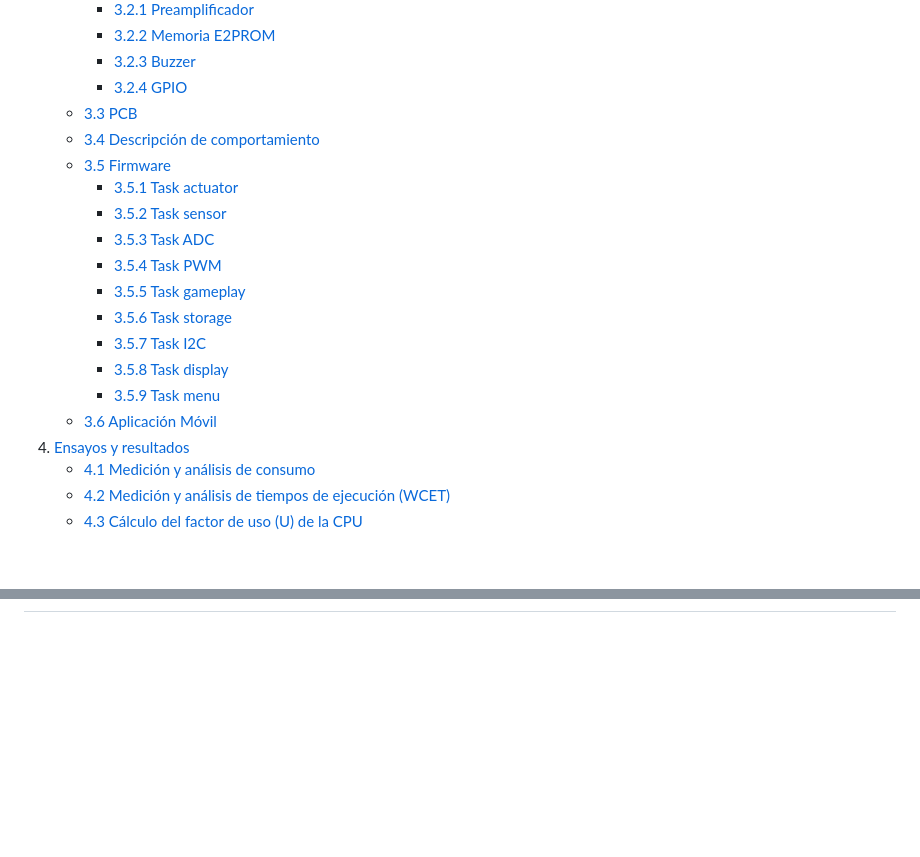
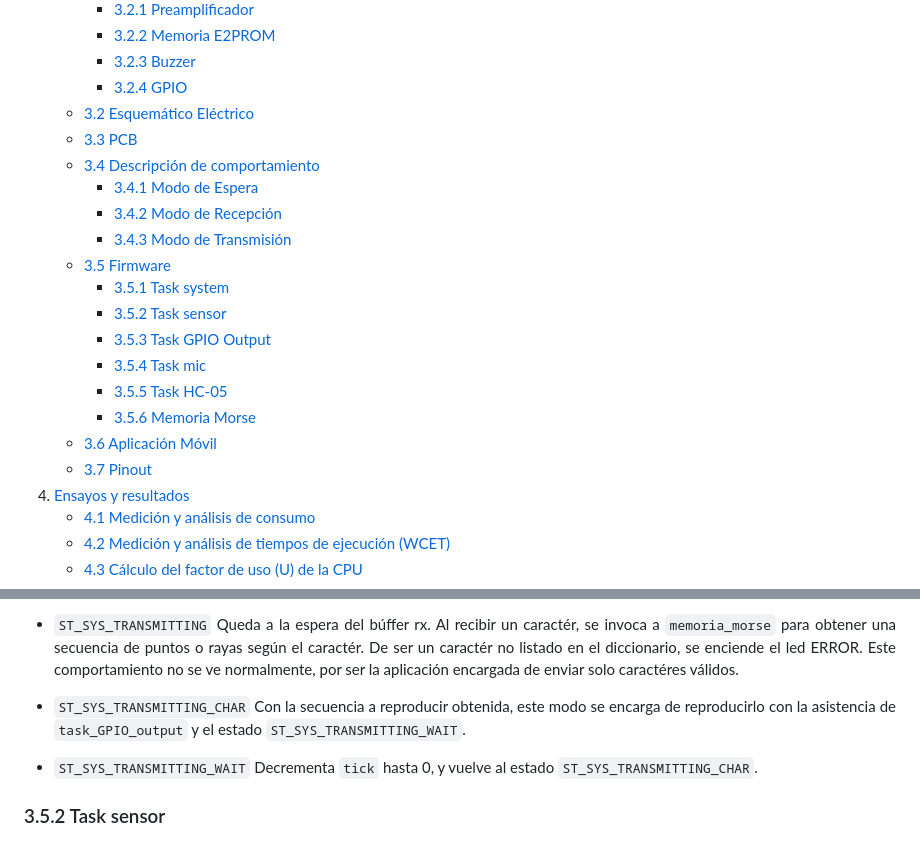
Before and after one commit to SantangeloEzequiel/tdse-tf_3-06, a Markdown page: Informe_Final.md, 2 parts joined by grey strips. GitHub-like rendering; blank space fills up the shorter version.

Commit message:
Actualizaciones sobre firmware.md

```diff
--- a/Informe_Final.md
+++ b/Informe_Final.md
@@ -44,19 +44,21 @@ El presente documento detalla las características técnicas del producto, model
         - [3.2.2 Memoria E2PROM](#322-memoria-e2prom)
         - [3.2.3 Buzzer](#323-buzzer)
         - [3.2.4 GPIO](#324-gpio)
+    - [3.2 Esquemático Eléctrico](#32-esquemático-eléctrico)
     - [3.3 PCB](#33-pcb)
-    - [3.4 Descripción de comportamiento](#32-descripción-de-comportamiento)
-    - [3.5 Firmware](#34-firmware)
-        - [3.5.1 Task actuator](#341-task-actuator)
-        - [3.5.2 Task sensor](#342-task-sensor)
-        - [3.5.3 Task ADC](#343-task-adc)
-        - [3.5.4 Task PWM](#344-task-pwm)
-        - [3.5.5 Task gameplay](#345-task-gameplay)
-        - [3.5.6 Task storage](#346-task-storage)
-        - [3.5.7 Task I2C](#347-task-i2c)
-        - [3.5.8 Task display](#348-task-display)
-        - [3.5.9 Task menu](#349-task-menu)
-    - [3.6 Aplicación Móvil](#34-aplicación-móvil)
+    - [3.4 Descripción de comportamiento](#34-descripción-de-comportamiento)
+        - [3.4.1 Modo de Espera](#341-modo-de-espera)
+        - [3.4.2 Modo de Recepción](#342-modo-de-recepción)
+        - [3.4.3 Modo de Transmisión](#343-modo-de-transmisión)
+    - [3.5 Firmware](#35-firmware)
+        - [3.5.1 Task system](#351-task-system)
+        - [3.5.2 Task sensor](#352-task-sensor)
+        - [3.5.3 Task GPIO Output](#353-gpio-output)
+        - [3.5.4 Task mic](#354-task-mic)
+        - [3.5.5 Task HC-05](#355-task-hc-05)
+        - [3.5.6 Memoria Morse](#356-memoria-morse)
+    - [3.6 Aplicación Móvil](#36-aplicación-móvil)
+    - [3.7 Pinout](#37-pinout)
 4. [Ensayos y resultados](#ensayos-y-resultados)
     - [4.1 Medición y análisis de consumo](#41-medición-y-análisis-de-consumo)
     - [4.2 Medición y análisis de tiempos de ejecución (WCET)](#42-medición-y-análisis-de-tiempos-de-ejecución-wcet)
@@ -419,0 +485,8 @@ Una vez diseñados y probados los diferentes bloques circuitales, se los impleme
+* `ST_SYS_TRANSMITTING`
+  Queda a la espera del búffer rx. Al recibir un caractér, se invoca a `memoria_morse` para obtener una secuencia de puntos o rayas según el caractér. De ser un caractér no listado en el diccionario, se enciende el led ERROR. Este comportamiento no se ve normalmente, por ser la aplicación encargada de enviar solo caractéres válidos.
+* `ST_SYS_TRANSMITTING_CHAR`
+  Con la secuencia a reproducir obtenida, este modo se encarga de reproducirlo con la asistencia de `task_GPIO_output` y el estado `ST_SYS_TRANSMITTING_WAIT`.
+* `ST_SYS_TRANSMITTING_WAIT`
+  Decrementa `tick` hasta 0, y vuelve al estado `ST_SYS_TRANSMITTING_CHAR`.
+
+### 3.5.2 Task sensor
```
Also changed, not shown: other parts of Informe_Final.md (+65 -2 lines).
